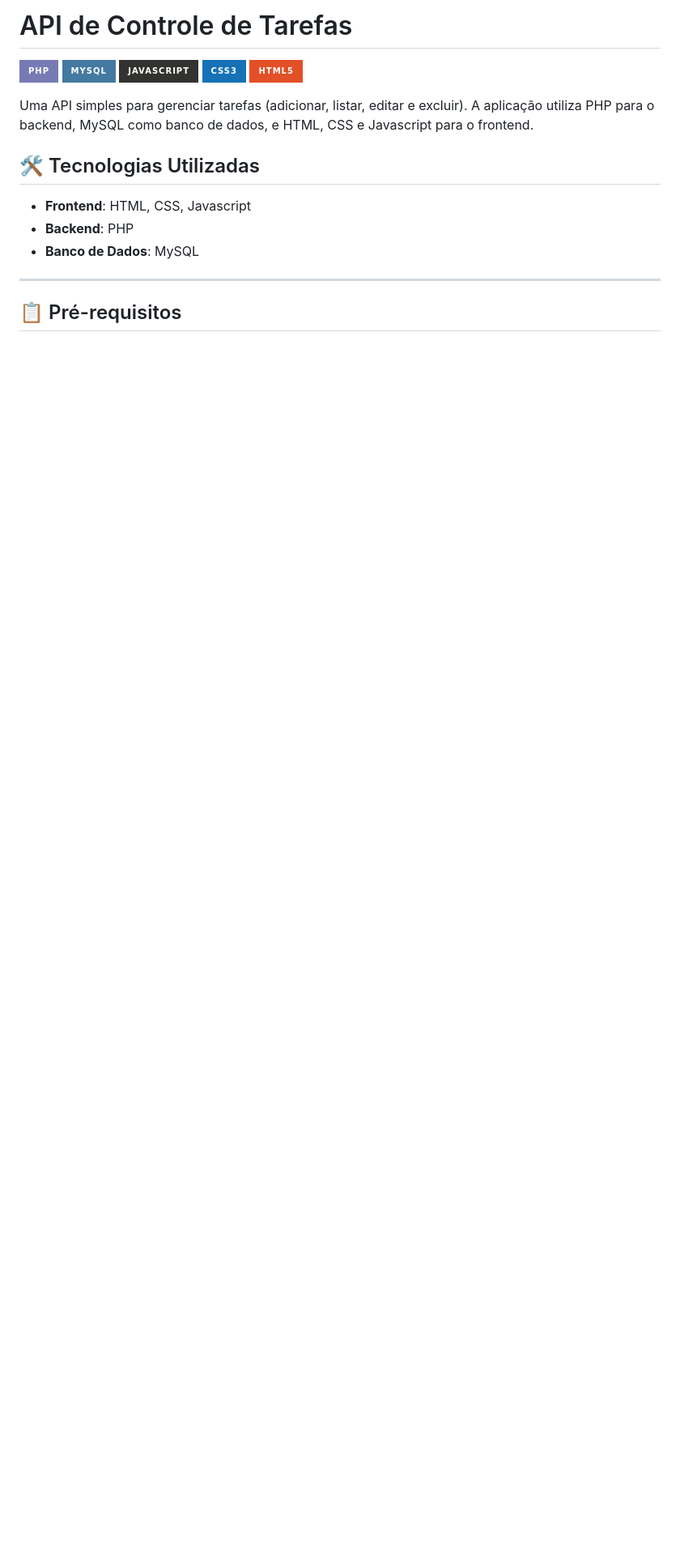
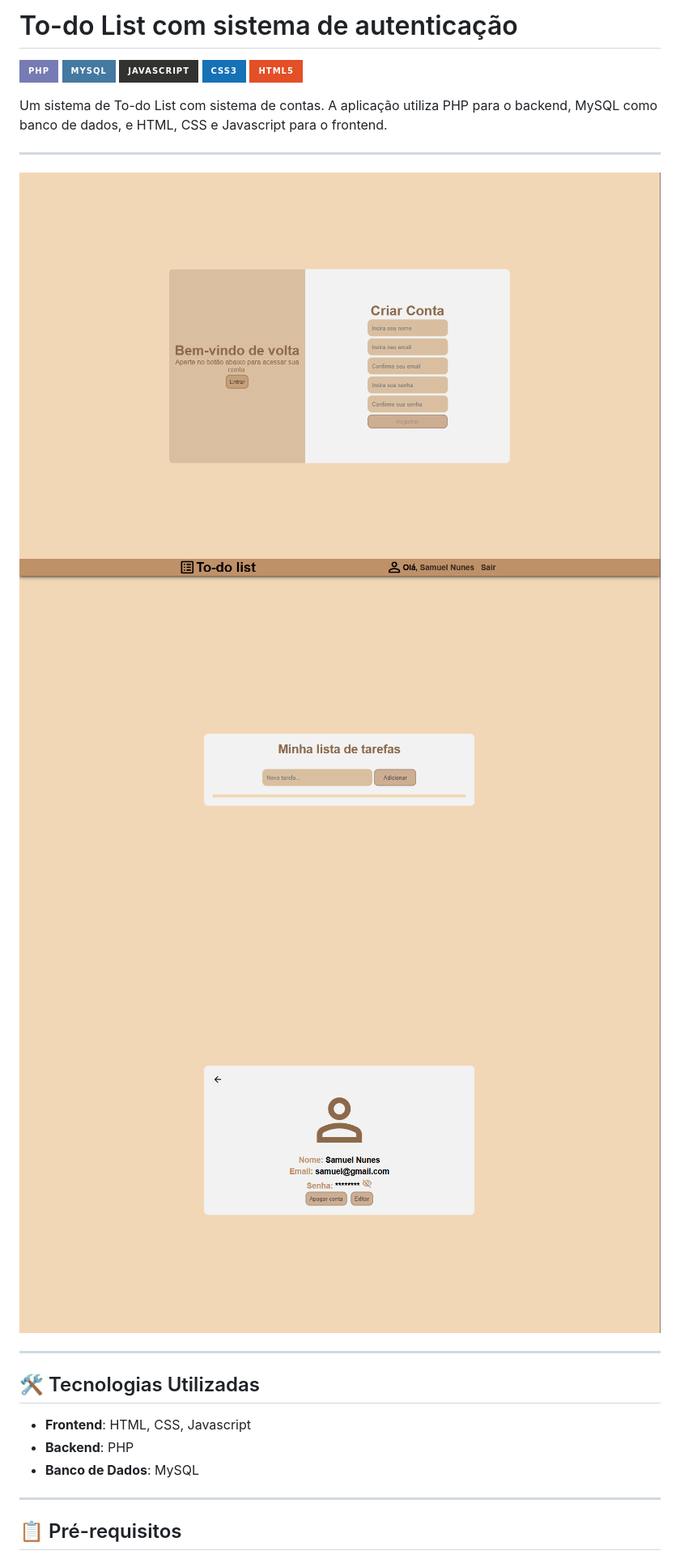
Before and after one commit to Samuel-Nun3s/to-do-list-with-account-system, a Markdown page: README.md, the part around the change printed below. Shown: that part at 81% size. Drawn GitHub-style; pictures changed too: src/images/home-todo.png (added), src/images/login-todo.png (added), src/images/user-todo.png (added); badges without logos; blank space fills up the shorter version.

Commit message:
Atualização do README

```diff
--- a/README.md
+++ b/README.md
@@ -1,11 +1,19 @@
-# API de Controle de Tarefas
+# To-do List com sistema de autenticação
 ![PHP](https://img.shields.io/badge/php-%23777BB4.svg?style=for-the-badge&logo=php&logoColor=white)
 ![MySQL](https://img.shields.io/badge/mysql-4479A1.svg?style=for-the-badge&logo=mysql&logoColor=white)
 ![JavaScript](https://img.shields.io/badge/javascript-%23323330.svg?style=for-the-badge&logo=javascript&logoColor=%23F7DF1E)
 ![CSS3](https://img.shields.io/badge/css3-%231572B6.svg?style=for-the-badge&logo=css3&logoColor=white)
 ![HTML5](https://img.shields.io/badge/html5-%23E34F26.svg?style=for-the-badge&logo=html5&logoColor=white)
 
-Uma API simples para gerenciar tarefas (adicionar, listar, editar e excluir). A aplicação utiliza PHP para o backend, MySQL como banco de dados, e HTML, CSS e Javascript para o frontend.
+Um sistema de To-do List com sistema de contas. A aplicação utiliza PHP para o backend, MySQL como banco de dados, e HTML, CSS e Javascript para o frontend.
+
+---
+
+<img src="src/images/login-todo.png" alt="Login do Site">
+<img src="src/images/home-todo.png" alt="Home do site">
+<img src="src/images/user-todo.png" alt="Tela de usuario">
+
+---
 
 ## 🛠 Tecnologias Utilizadas
 
```
Also changed, not shown: other parts of README.md (+2 -142 lines), 1 other file.
